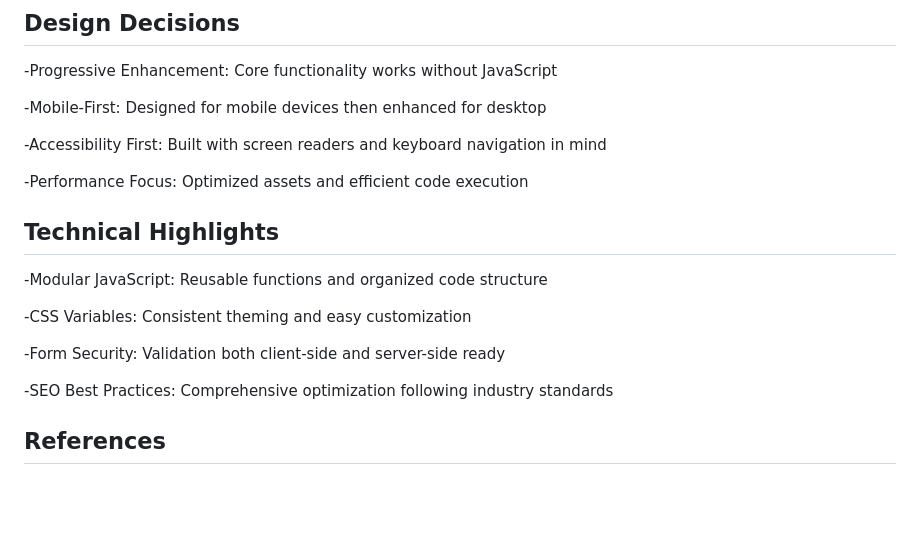
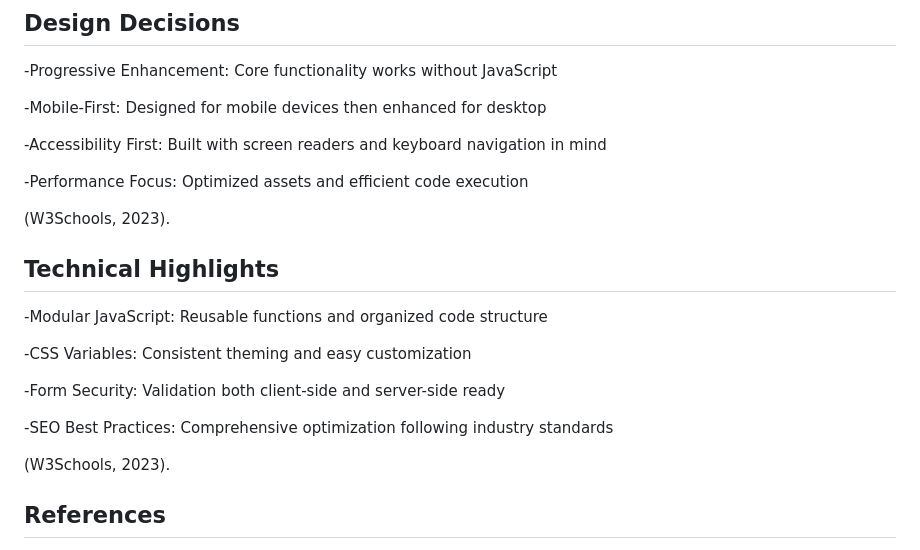
Before and after one commit to P6000/part302, a Markdown page: README.md, the part around the change. Rendered like a GitHub page; blank space fills up the shorter version.

```diff
--- a/README.md
+++ b/README.md
@@ -361,6 +361,9 @@ daily-grand/
 
 -Performance Focus: Optimized assets and efficient code execution
 
+(W3Schools, 2023).
+
+
 ## Technical Highlights
 -Modular JavaScript: Reusable functions and organized code structure
 
@@ -369,6 +372,8 @@ daily-grand/
 -Form Security: Validation both client-side and server-side ready
 
 -SEO Best Practices: Comprehensive optimization following industry standards
+
+(W3Schools, 2023).
 
 ## References
 
```
